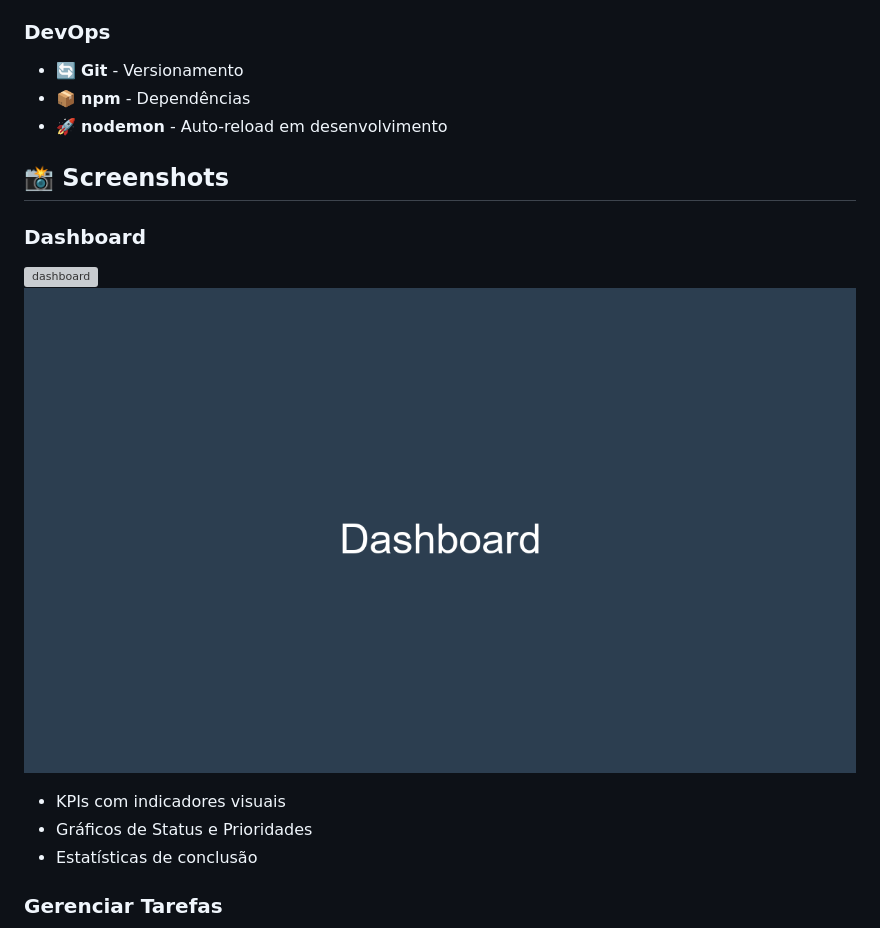
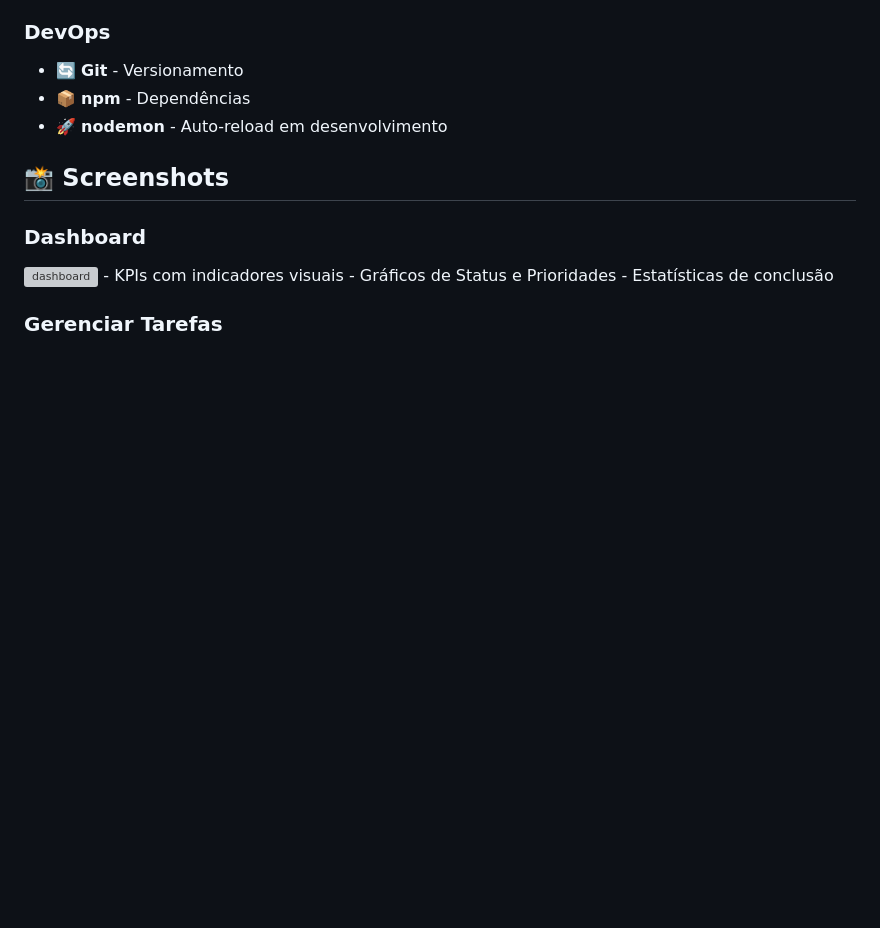
Before and after one commit to BelisnalvaCosta/task-manager-inteligente, a Markdown page: README.md, the part around one of its changes. Rendered like a GitHub page; blank space fills up the shorter version; grey boxes are pictures that could not be loaded.

Commit message:
Replace screenshots with image tags in README

```diff
--- a/README.md
+++ b/README.md
@@ -88,8 +88,6 @@ Uma aplicação web moderna para gerenciamento de tarefas com inteligência arti
 ### Dashboard
 
 <img width="808" height="275" alt="dashboard" src="https://github.com/user-attachments/assets/65710ee8-b15b-4779-8041-e7e15b71ef86" />
-
-![Dashboard Screenshot](screenshots/dashboard.png)
 - KPIs com indicadores visuais
 - Gráficos de Status e Prioridades
 - Estatísticas de conclusão
```
Also changed, not shown: other parts of README.md (+3 -3 lines).
